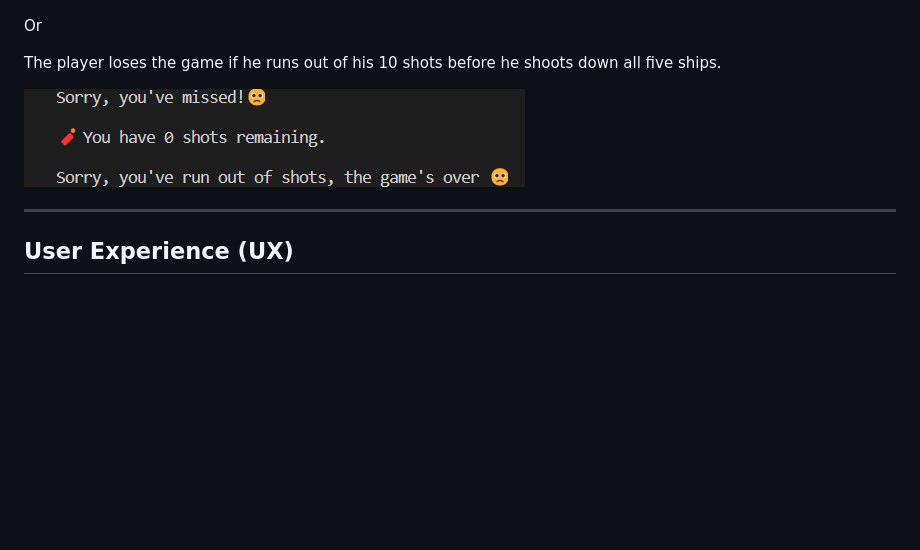
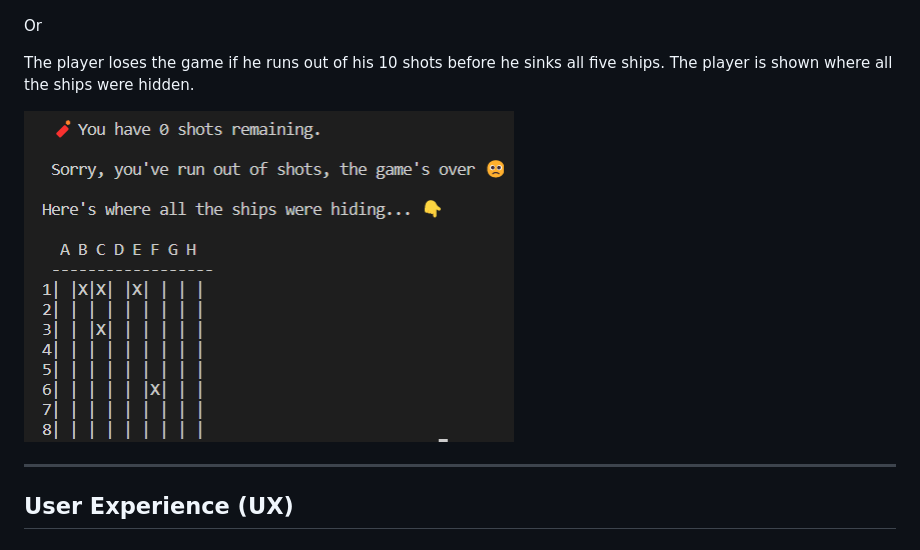
Before and after one commit to Code-Institute-Submissions/psnaz-battleships-game_DecResub, a Markdown page: README.md, the part around the change. Drawn GitHub-style; pictures changed too: docs/images/reveal-ships.png (added); blank space fills up the shorter version.

Commit message:
Update readme: reveal locations of all ships

```diff
--- a/README.md
+++ b/README.md
@@ -74,9 +74,10 @@ The player wins the game if he shoots down all five ships before he runs out of
 
 Or
 
-The player loses the game if he runs out of his 10 shots before he shoots down all five ships.
+The player loses the game if he runs out of his 10 shots before he sinks all five ships.
+The player is shown where all the ships were hidden.
 
-![Lost](docs/images/lost.png)
+![reveal ships](docs/images/reveal-ships.png)
 
 -----
 
```
